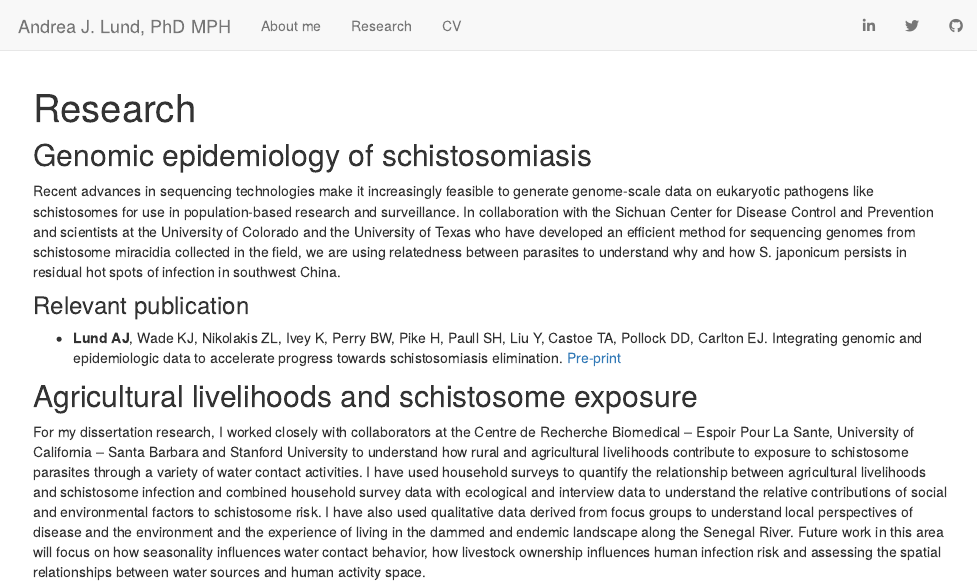
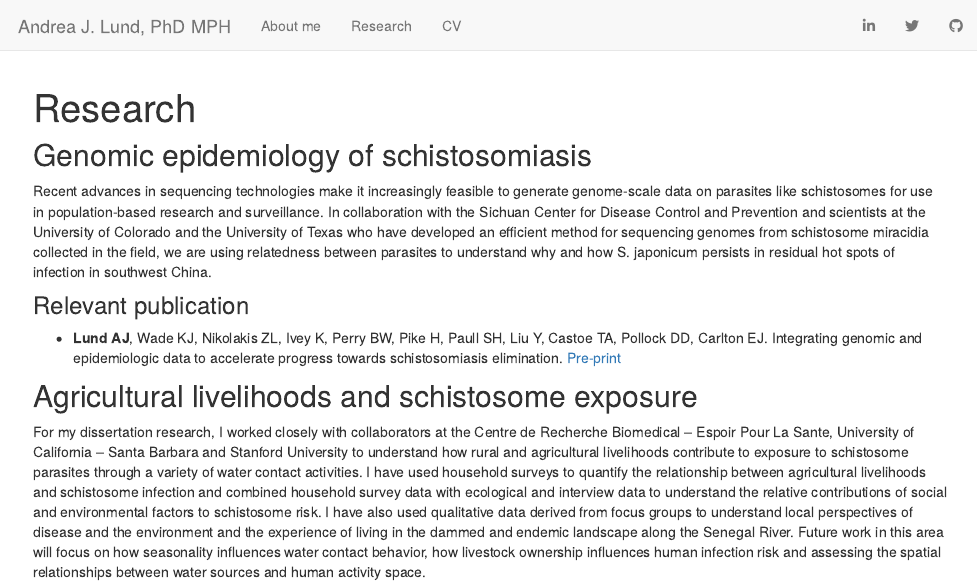
Before and after one commit to andjanlund/andjanlund.github.io, an R Markdown document (research.Rmd): the page in a window 1100 px wide, from its top. Rendered offline with R 4.5, knitr and Pandoc, with nearby package versions.

Commit message:
update research page

```diff
--- a/research.Rmd
+++ b/research.Rmd
@@ -6,7 +6,7 @@ output:
 ---
 
 ## Genomic epidemiology of schistosomiasis
-Recent advances in sequencing technologies make it increasingly feasible to generate genome-scale data on eukaryotic pathogens like schistosomes for use in population-based research and surveillance. In collaboration with the Sichuan Center for Disease Control and Prevention and scientists at the University of Colorado and the University of Texas who have developed an efficient method for sequencing genomes from schistosome miracidia collected in the field, we are using relatedness between parasites to understand why and how S. japonicum persists in residual hot spots of infection in southwest China.
+Recent advances in sequencing technologies make it increasingly feasible to generate genome-scale data on parasites like schistosomes for use in population-based research and surveillance. In collaboration with the Sichuan Center for Disease Control and Prevention and scientists at the University of Colorado and the University of Texas who have developed an efficient method for sequencing genomes from schistosome miracidia collected in the field, we are using relatedness between parasites to understand why and how S. japonicum persists in residual hot spots of infection in southwest China.
 
 ### Relevant publication
 - **Lund AJ**, Wade KJ, Nikolakis ZL, Ivey K, Perry BW, Pike H, Paull SH, Liu Y, Castoe TA, Pollock DD, Carlton EJ. Integrating genomic and epidemiologic data to accelerate progress towards schistosomiasis elimination. [Pre-print](https://doi.org/10.31219/osf.io/rt8wn)
```
Also changed, not shown: research.html.
